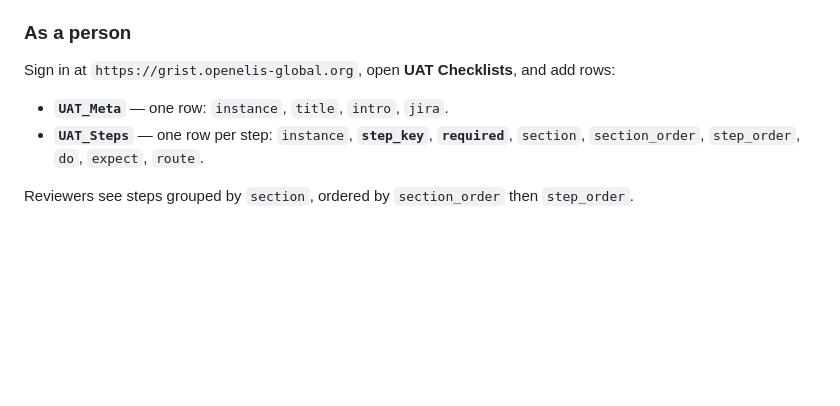
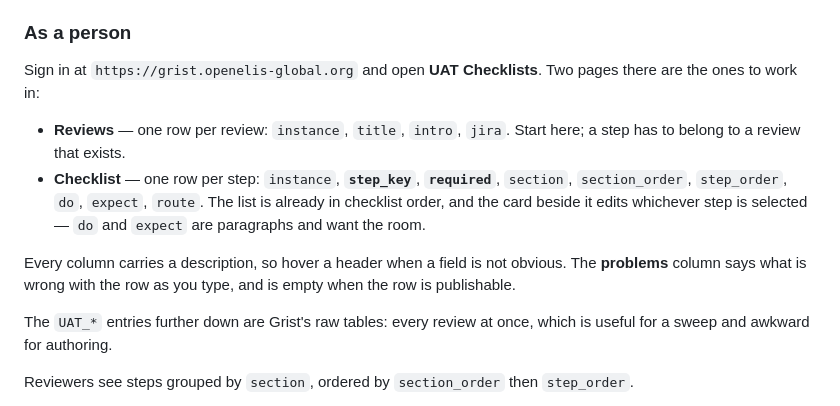
Before and after one commit to DIGI-UW/openelis-review-tooling, a Markdown page: docs/TUTORIAL.md, the part around the change. Drawn GitHub-style; blank space fills up the shorter version.

Commit message:
docs: send authors to the pages rather than the raw tables
Both guides described the tables, because until now the tables were all there
was. The tutorial now opens on Reviews and Checklist, says the card is where a
paragraph gets written, and says what the raw tables are still good for.

The skill gains the other half of the same point: people are editing the same
rows through those pages, so hand work over by naming them. Nothing written
through the API is a separate copy and nothing edited in the document needs
importing — which is the question the two paths kept raising.

It also gains the problems column, which it never mentioned. Selecting it after
writing says what the endpoint is about to refuse, without waiting for the
endpoint to refuse it.

```diff
--- a/docs/TUTORIAL.md
+++ b/docs/TUTORIAL.md
@@ -19,11 +19,22 @@ an **instance slug** (`amr`, `analyzers`, `my-feature-1234`). Pick a slug now
 ties the checklist, the widget, and the reviewer's saved answers together.
 
 ### As a person
-Sign in at `https://grist.openelis-global.org`, open **UAT Checklists**, and add rows:
+Sign in at `https://grist.openelis-global.org` and open **UAT Checklists**. Two
+pages there are the ones to work in:
 
-- **`UAT_Meta`** — one row: `instance`, `title`, `intro`, `jira`.
-- **`UAT_Steps`** — one row per step: `instance`, **`step_key`**, **`required`**,
-  `section`, `section_order`, `step_order`, `do`, `expect`, `route`.
+- **Reviews** — one row per review: `instance`, `title`, `intro`, `jira`. Start
+  here; a step has to belong to a review that exists.
+- **Checklist** — one row per step: `instance`, **`step_key`**, **`required`**,
+  `section`, `section_order`, `step_order`, `do`, `expect`, `route`. The list is
+  already in checklist order, and the card beside it edits whichever step is
+  selected — `do` and `expect` are paragraphs and want the room.
+
+Every column carries a description, so hover a header when a field is not
+obvious. The **problems** column says what is wrong with the row as you type, and
+is empty when the row is publishable.
+
+The `UAT_*` entries further down are Grist's raw tables: every review at once,
+which is useful for a sweep and awkward for authoring.
 
 Reviewers see steps grouped by `section`, ordered by `section_order` then
 `step_order`.
```
Also changed, not shown: skills/uat-authoring/SKILL.md (+14 -0 lines).
